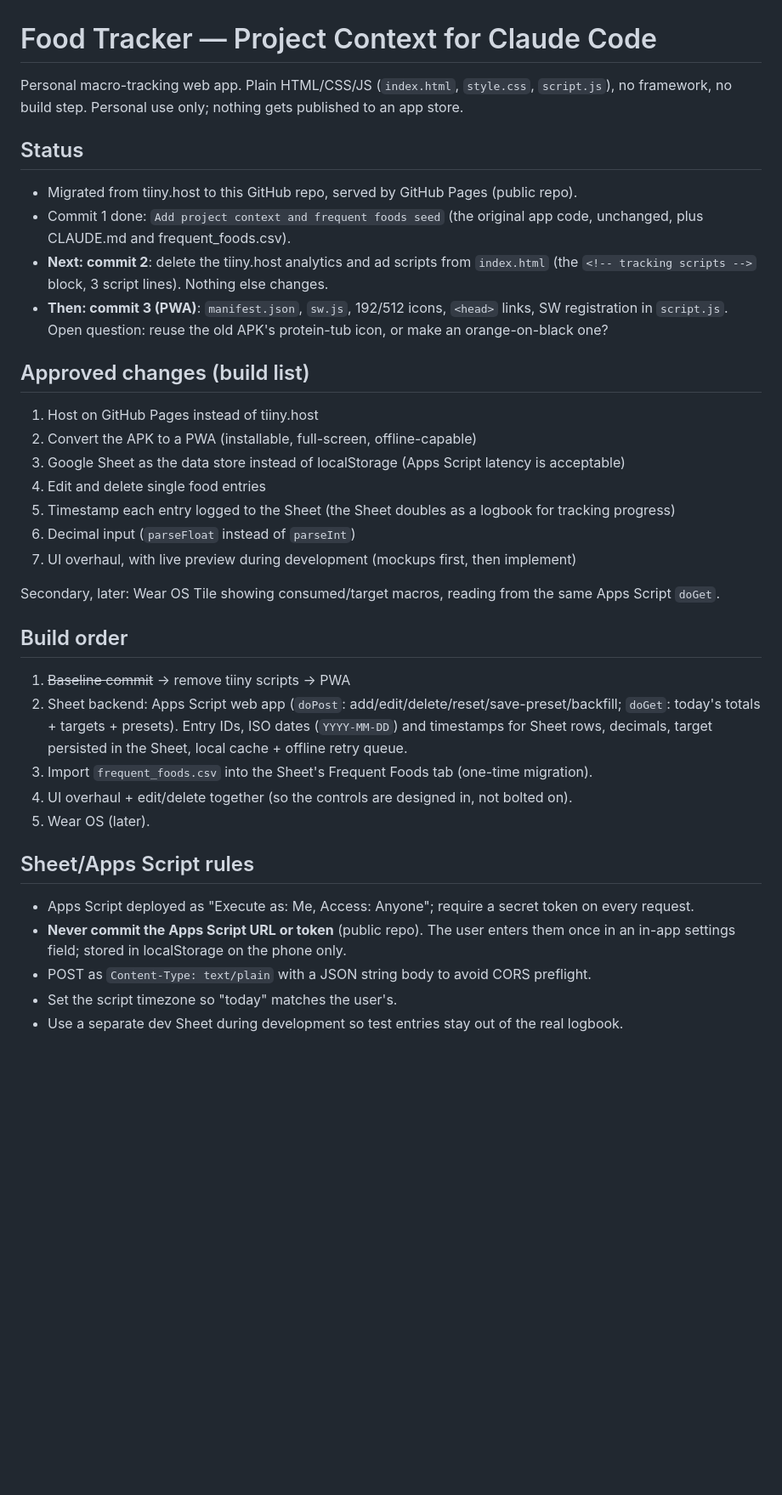
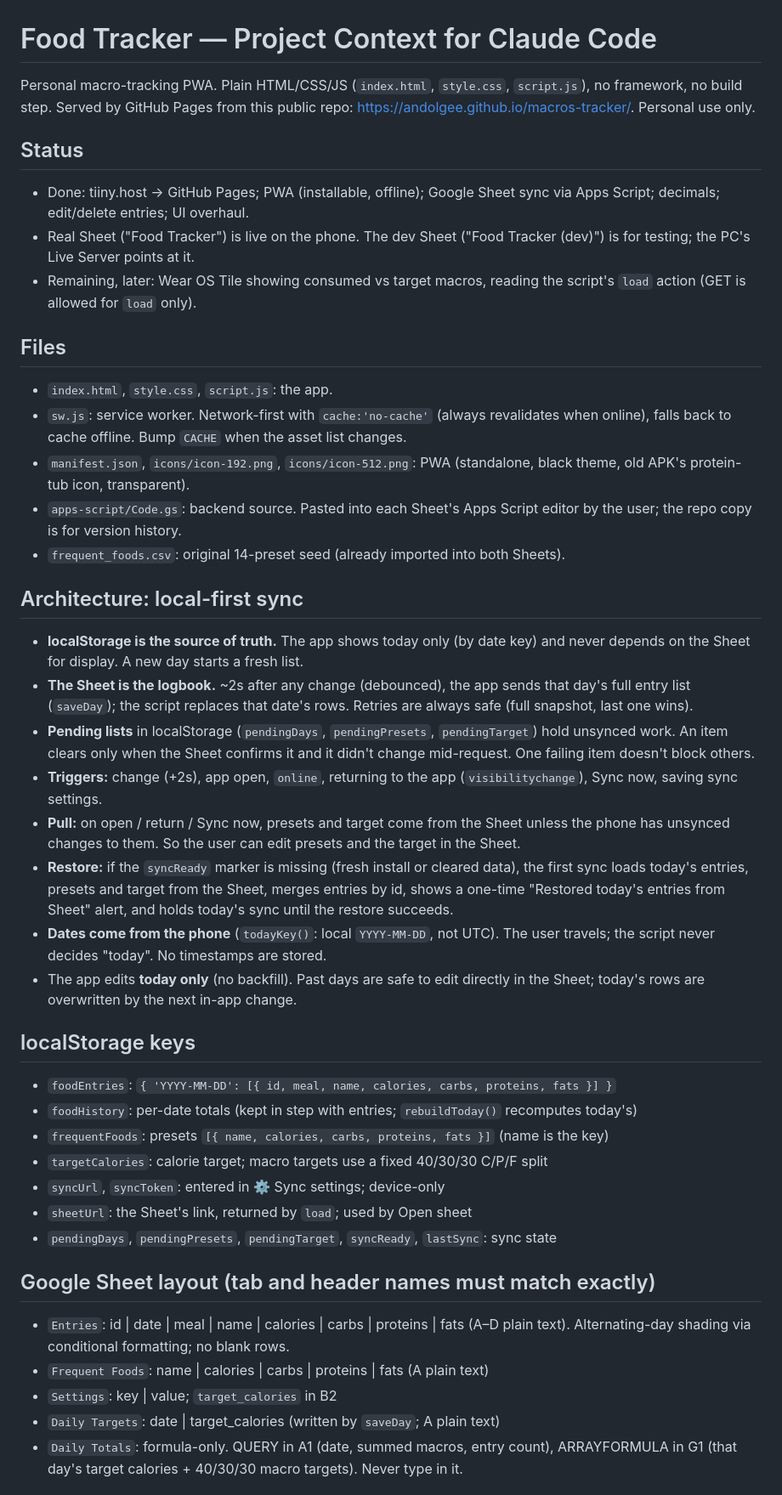
Before and after one commit to Andolgee/macros-tracker, a Markdown page: CLAUDE.md, the part around one of its changes. Shown at 85% size. GitHub-like rendering; blank space fills up the shorter version.

Commit message:
Update CLAUDE.md for the finished build
Co-Authored-By: Claude Opus 5.5 <noreply@anthropic.com>

```diff
--- a/CLAUDE.md
+++ b/CLAUDE.md
@@ -1,35 +1,42 @@
 # Food Tracker — Project Context for Claude Code
 
-Personal macro-tracking web app. Plain HTML/CSS/JS (`index.html`, `style.css`, `script.js`), no framework, no build step. Personal use only; nothing gets published to an app store.
+Personal macro-tracking PWA. Plain HTML/CSS/JS (`index.html`, `style.css`, `script.js`), no framework, no build step. Served by GitHub Pages from this public repo: https://andolgee.github.io/macros-tracker/. Personal use only.
 
 ## Status
-- Migrated from tiiny.host to this GitHub repo, served by GitHub Pages (public repo).
-- Commit 1 done: `Add project context and frequent foods seed` (the original app code, unchanged, plus CLAUDE.md and frequent_foods.csv).
-- **Next: commit 2**: delete the tiiny.host analytics and ad scripts from `index.html` (the `<!-- tracking scripts -->` block, 3 script lines). Nothing else changes.
-- **Then: commit 3 (PWA)**: `manifest.json`, `sw.js`, 192/512 icons, `<head>` links, SW registration in `script.js`. Open question: reuse the old APK's protein-tub icon, or make an orange-on-black one?
+- Done: tiiny.host → GitHub Pages; PWA (installable, offline); Google Sheet sync via Apps Script; decimals; edit/delete entries; UI overhaul.
+- Real Sheet ("Food Tracker") is live on the phone. The dev Sheet ("Food Tracker (dev)") is for testing; the PC's Live Server points at it.
+- Remaining, later: Wear OS Tile showing consumed vs target macros, reading the script's `load` action (GET is allowed for `load` only).
 
-## Approved changes (build list)
-1. Host on GitHub Pages instead of tiiny.host
-2. Convert the APK to a PWA (installable, full-screen, offline-capable)
-3. Google Sheet as the data store instead of localStorage (Apps Script latency is acceptable)
-4. Edit and delete single food entries
-5. Timestamp each entry logged to the Sheet (the Sheet doubles as a logbook for tracking progress)
-6. Decimal input (`parseFloat` instead of `parseInt`)
-7. UI overhaul, with live preview during development (mockups first, then implement)
+## Files
+- `index.html`, `style.css`, `script.js`: the app.
+- `sw.js`: service worker. Network-first with `cache:'no-cache'` (always revalidates when online), falls back to cache offline. Bump `CACHE` when the asset list changes.
+- `manifest.json`, `icons/icon-192.png`, `icons/icon-512.png`: PWA (standalone, black theme, old APK's protein-tub icon, transparent).
+- `apps-script/Code.gs`: backend source. Pasted into each Sheet's Apps Script editor by the user; the repo copy is for version history.
+- `frequent_foods.csv`: original 14-preset seed (already imported into both Sheets).
 
-Secondary, later: Wear OS Tile showing consumed/target macros, reading from the same Apps Script `doGet`.
+## Architecture: local-first sync
+- **localStorage is the source of truth.** The app shows today only (by date key) and never depends on the Sheet for display. A new day starts a fresh list.
+- **The Sheet is the logbook.** ~2s after any change (debounced), the app sends that day's full entry list (`saveDay`); the script replaces that date's rows. Retries are always safe (full snapshot, last one wins).
+- **Pending lists** in localStorage (`pendingDays`, `pendingPresets`, `pendingTarget`) hold unsynced work. An item clears only when the Sheet confirms it and it didn't change mid-request. One failing item doesn't block others.
+- **Triggers:** change (+2s), app open, `online`, returning to the app (`visibilitychange`), Sync now, saving sync settings.
+- **Pull:** on open / return / Sync now, presets and target come from the Sheet unless the phone has unsynced changes to them. So the user can edit presets and the target in the Sheet.
+- **Restore:** if the `syncReady` marker is missing (fresh install or cleared data), the first sync loads today's entries, presets and target from the Sheet, merges entries by id, shows a one-time "Restored today's entries from Sheet" alert, and holds today's sync until the restore succeeds.
+- **Dates come from the phone** (`todayKey()`: local `YYYY-MM-DD`, not UTC). The user travels; the script never decides "today". No timestamps are stored.
+- The app edits **today only** (no backfill). Past days are safe to edit directly in the Sheet; today's rows are overwritten by the next in-app change.
 
-## Build order
-1. ~~Baseline commit~~ → remove tiiny scripts → PWA
-2. Sheet backend: Apps Script web app (`doPost`: add/edit/delete/reset/save-preset/backfill; `doGet`: today's totals + targets + presets). Entry IDs, ISO dates (`YYYY-MM-DD`) and timestamps for Sheet rows, decimals, target persisted in the Sheet, local cache + offline retry queue.
-3. Import `frequent_foods.csv` into the Sheet's Frequent Foods tab (one-time migration).
-4. UI overhaul + edit/delete together (so the controls are designed in, not bolted on).
-5. Wear OS (later).
+## localStorage keys
+- `foodEntries`: `{ 'YYYY-MM-DD': [{ id, meal, name, calories, carbs, proteins, fats }] }`
+- `foodHistory`: per-date totals (kept in step with entries; `rebuildToday()` recomputes today's)
+- `frequentFoods`: presets `[{ name, calories, carbs, proteins, fats }]` (name is the key)
+- `targetCalories`: calorie target; macro targets use a fixed 40/30/30 C/P/F split
+- `syncUrl`, `syncToken`: entered in ⚙ Sync settings; device-only
+- `sheetUrl`: the Sheet's link, returned by `load`; used by Open sheet
+- `pendingDays`, `pendingPresets`, `pendingTarget`, `syncReady`, `lastSync`: sync state
 
-## Sheet/Apps Script rules
-- Apps Script deployed as "Execute as: Me, Access: Anyone"; require a secret token on every request.
-- **Never commit the Apps Script URL or token** (public repo). The user enters them once in an in-app settings field; stored in localStorage on the phone only.
-- POST as `Content-Type: text/plain` with a JSON string body to avoid CORS preflight.
-- Set the script timezone so "today" matches the user's.
-- Use a separate dev Sheet during development so test entries stay out of the real logbook.
+## Google Sheet layout (tab and header names must match exactly)
+- `Entries`: id | date | meal | name | calories | carbs | proteins | fats (A–D plain text). Alternating-day shading via conditional formatting; no blank rows.
+- `Frequent Foods`: name | calories | carbs | proteins | fats (A plain text)
+- `Settings`: key | value; `target_calories` in B2
+- `Daily Targets`: date | target_calories (written by `saveDay`; A plain text)
+- `Daily Totals`: formula-only. QUERY in A1 (date, summed macros, entry count), ARRAYFORMULA in G1 (that day's target calories + 40/30/30 macro targets). Never type in it.
 
```
Also changed, not shown: other parts of CLAUDE.md (+40 -20 lines).
